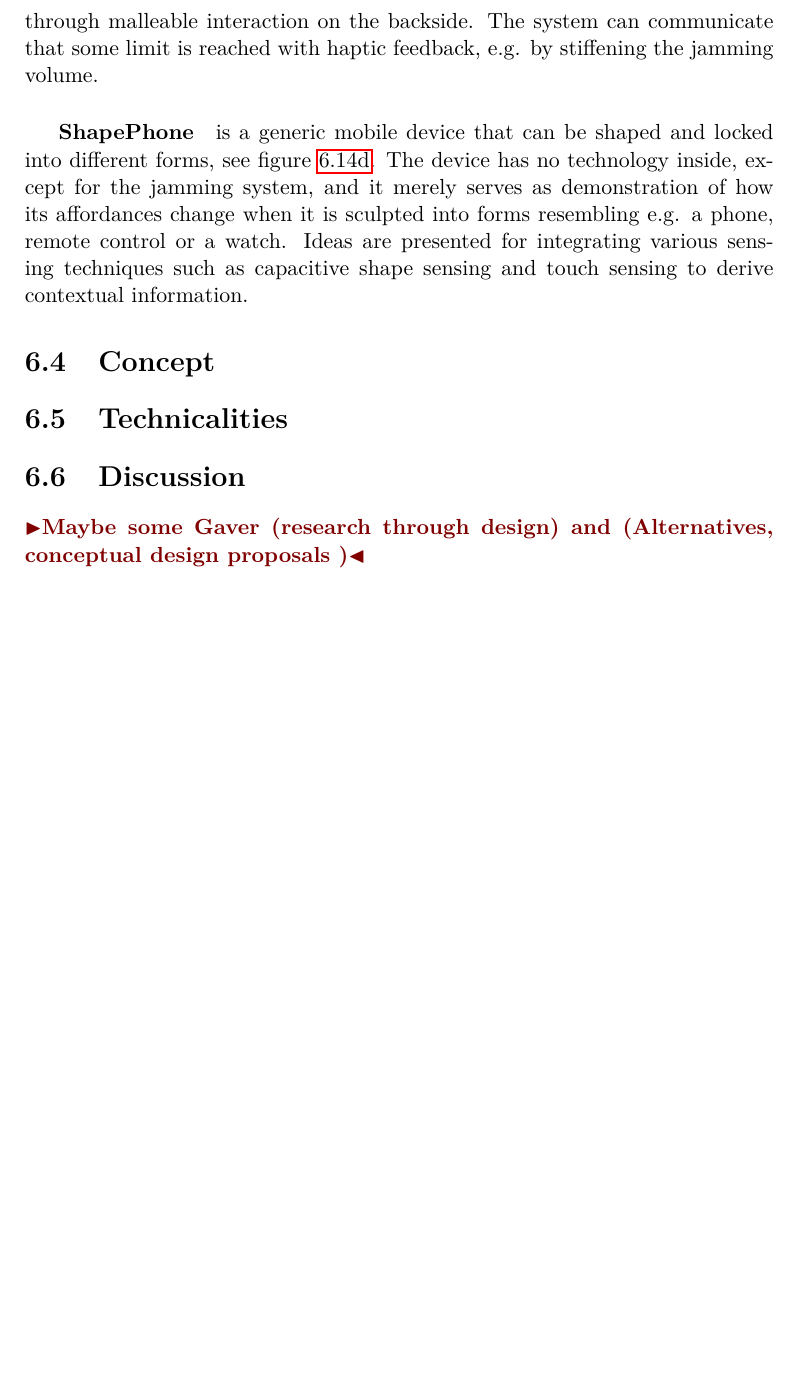
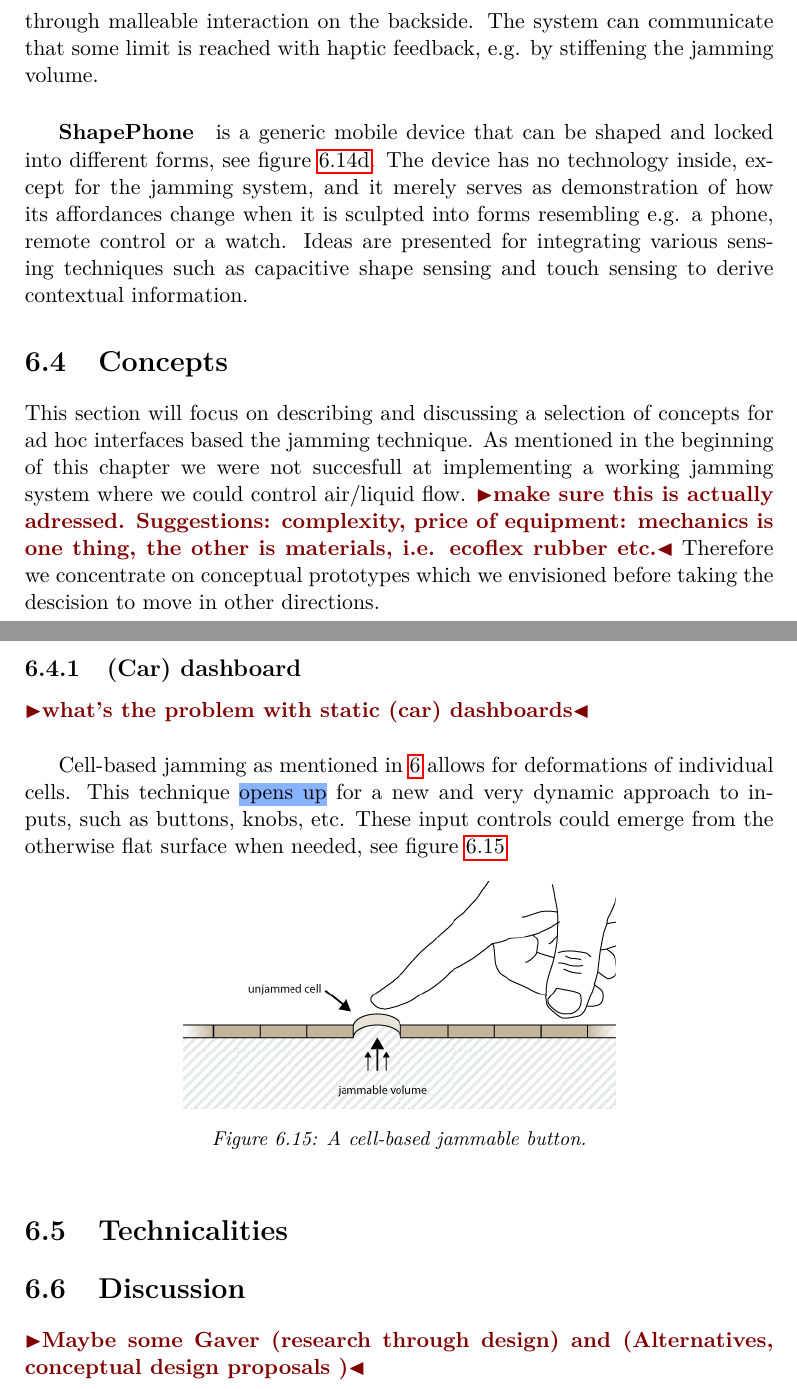
Before and after one commit to stefanbugge/thesis, a LaTeX thesis (thesis.tex, which reads jamming.tex, jamming/concepts.tex): part of page 43 of 69 before the commit and two parts of pages 43 and 44 of 70 after it, the two joined at a grey line, cut so that both start at the same text, the shorter picture padded with empty space. Compiled offline with pdfLaTeX.

Commit message:
jamming concepts started

```diff
--- a/jamming.tex
+++ b/jamming.tex
@@ -21,7 +21,9 @@ This aspect aligns well with the definition of AHIs that we presented earlier in
 \label{ch:jamming:related-work}
 \input{jamming/related-work.tex}
 
-\section{Concept}
+\section{Concepts}
+\label{ch:jamming:concepts}
+\input{jamming/concepts.tex}
 
 \section{Technicalities}
 \section{Discussion}
--- /dev/null
+++ b/jamming/concepts.tex
@@ -0,0 +1,20 @@
+%!TEX root = ../thesis.tex
+This section will focus on describing and discussing a selection of concepts for ad hoc interfaces based the jamming technique.
+As mentioned in the beginning of this chapter we were not succesfull at implementing a working jamming system where we could control air/liquid flow. \todo{make sure this is actually adressed. Suggestions: complexity, price of equipment: mechanics is one thing, the other is materials, i.e. ecoflex rubber etc.}
+Therefore we concentrate on conceptual prototypes which we envisioned before taking the descision to move in other directions.
+
+\subsection{(Car) dashboard}
+
+\todo{what's the problem with static (car) dashboards}\\
+
+Cell-based jamming as mentioned in \ref{ch:jamming} allows for deformations of individual cells.
+This technique \hl{opens up} for a new and very dynamic approach to inputs, such as buttons, knobs, etc.
+These input controls could emerge from the otherwise flat surface when needed, see figure~\ref{fig:ch:jamming:concepts:button}
+
+\begin{figure}[h]
+  \centering
+      \includegraphics[width=3in]{figures/jamming/concepts/button}
+  \caption[A cell-based jammable button.]
+  {A cell-based jammable button.}
+  \label{fig:ch:jamming:concepts:button}
+\end{figure}
```
Also changed, not shown: figures/jamming/concepts/button.png (added).
